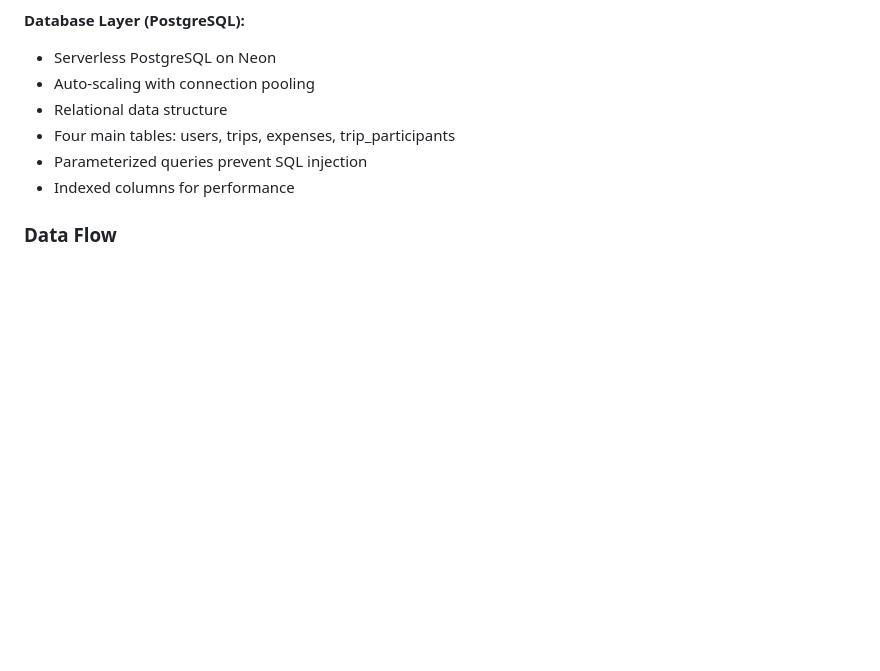
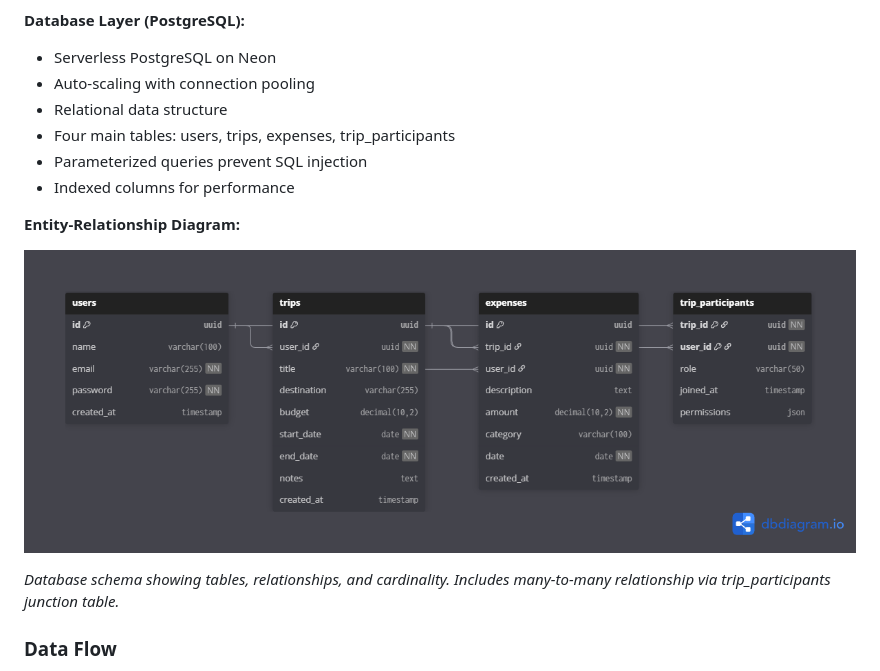
Before and after one commit to Seif162042/travel-expense-tracker, a Markdown page: README.md, the part around the change. GitHub-like rendering; pictures changed too: docs/ER-diagram.png (added); blank space fills up the shorter version.

```diff
--- a/README.md
+++ b/README.md
@@ -57,6 +57,12 @@ The Travel Expense Tracker follows a **three-tier architecture** pattern:
 - Four main tables: users, trips, expenses, trip_participants
 - Parameterized queries prevent SQL injection
 - Indexed columns for performance
+
+**Entity-Relationship Diagram:**
+
+![ER Diagram](./docs/ER-diagram.png)
+
+*Database schema showing tables, relationships, and cardinality. Includes many-to-many relationship via trip_participants junction table.*
 
 ### Data Flow
 
```
Also changed, not shown: backend/README.md (+46 -0 lines), 3 other files.
